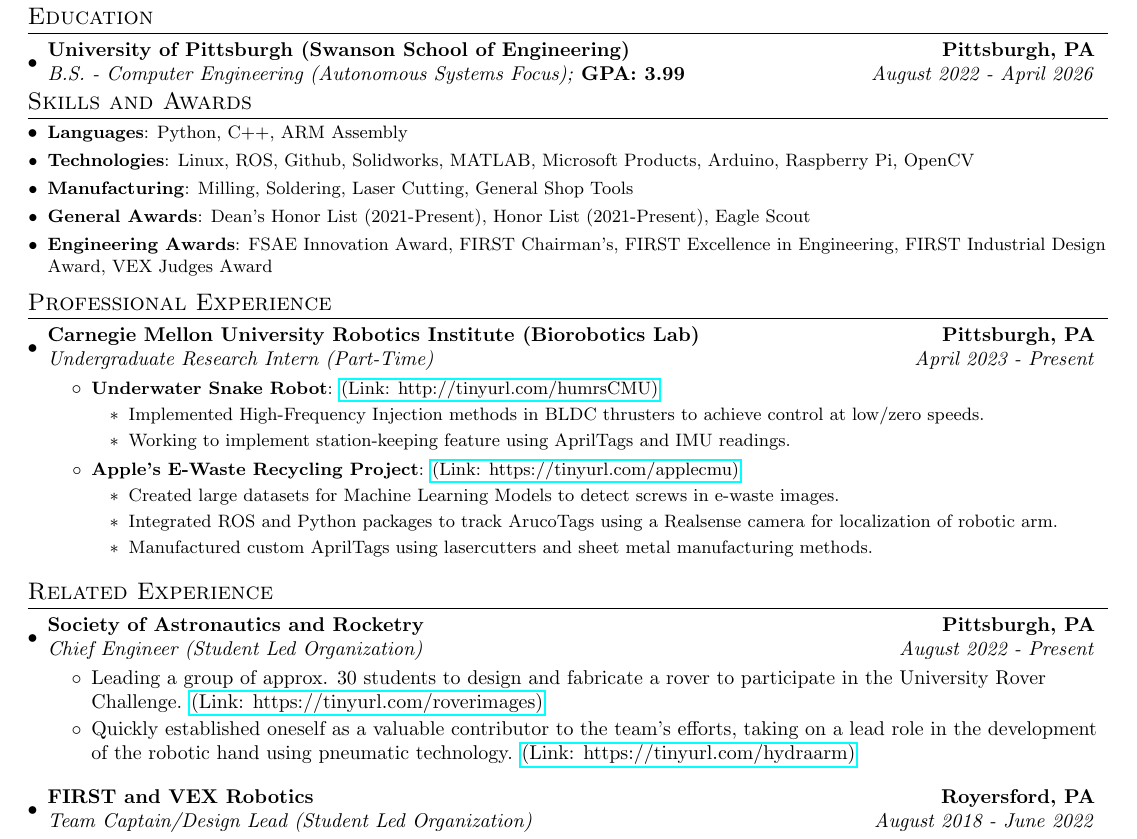
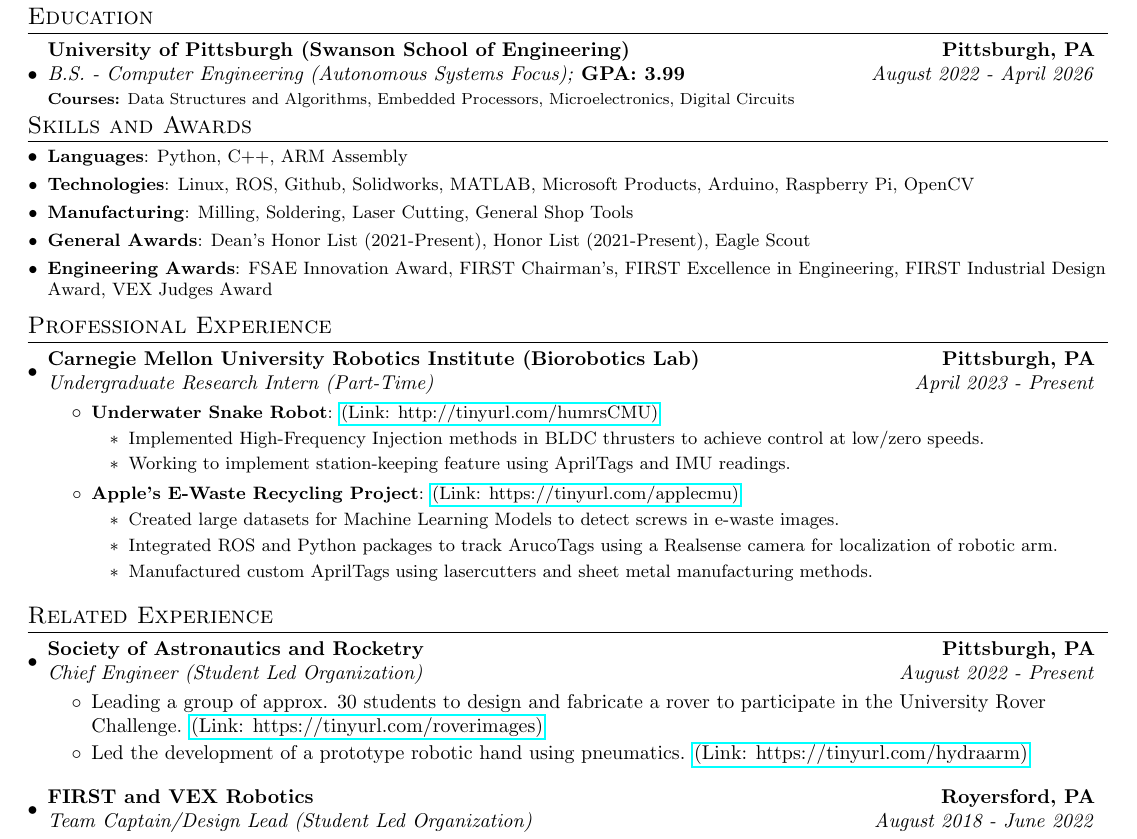
Before and after one commit to Aragya1642/Aragya_Resume, a LaTeX document (main.tex): part of the page, cut so that both start at the same text. Compiled offline with pdfLaTeX.

Commit message:
Added Courses

```diff
--- a/main.tex
+++ b/main.tex
@@ -68,11 +68,12 @@
     \end{tabular*}\vspace{-5pt}
 }
 
-\newcommand{\educationSubheading}[5]{
+\newcommand{\educationSubheading}[6]{
   \vspace{-1pt}\item
     \begin{tabular*}{0.97\textwidth}{l@{\extracolsep{\fill}}r}
       \textbf{#1} & \textbf{#2} \\
       \textit{#3}\textbf{#4} & \textit{#5} \\
+      \footnotesize{\textbf{Courses:} #6}
     \end{tabular*}\vspace{-5pt}
 }
 
@@ -107,7 +108,7 @@
         \educationSubheading
             {University of Pittsburgh (Swanson School of Engineering)}{Pittsburgh, PA}
             {B.S. - Computer Engineering (Autonomous Systems Focus); }{GPA: 3.99}{August 2022 - April 2026}
-            % {\scriptsize \textit{ \footnotesize{\newline{}\textbf{Courses:} Operating Systems, Data Structures, Analysis Of Algorithms, Artificial Intelligence, Machine Learning, Networking, Databases}}}
+            {Data Structures and Algorithms, Embedded Processors, Microelectronics, Digital Circuits}
       \resumeSubHeadingListEnd
 %-----------SKILLS-----------------
 \section{Skills and Awards}
@@ -163,7 +164,7 @@
             {Chief Engineer (Student Led Organization)}{August 2022 -  Present}
             \resumeItemListStart
               \item Leading a group of approx. 30 students to design and fabricate a rover to participate in the University Rover Challenge. \href{https://tinyurl.com/roverimages}{(Link: https://tinyurl.com/roverimages)}
-              \item Quickly established oneself as a valuable contributor to the team's efforts, taking on a lead role in the development of the robotic hand using pneumatic technology. \href{https://tinyurl.com/hydraarm}{(Link: https://tinyurl.com/hydraarm)}
+              \item Led the development of a prototype robotic hand using pneumatics. \href{https://tinyurl.com/hydraarm}{(Link: https://tinyurl.com/hydraarm)}
             \resumeItemListEnd
 \vspace{4pt}
 %         \resumeSubheading
```
Also changed, not shown: Aragya_Resume_QR_Codes/qr_code.pdf, main.pdf, main.tex (3 more changed lines).
